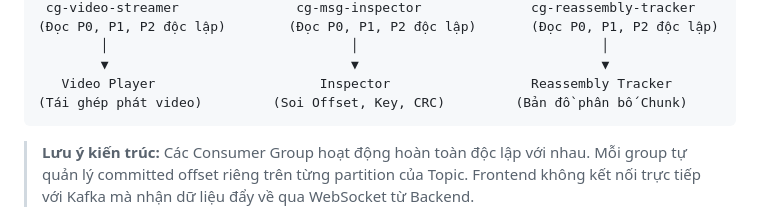
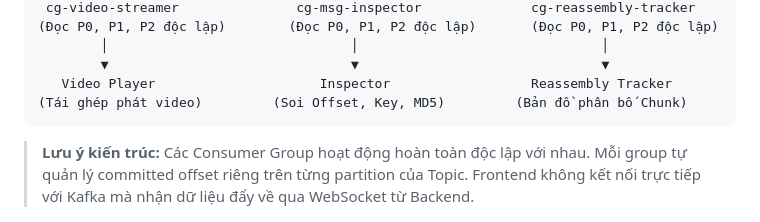
Before and after one commit to Khoi3303/ApacheKafkaDemo, a Markdown page: README.md, the part around the change. Drawn GitHub-style.

Commit message:
docs: correct checksum algorithm from CRC to MD5 in README

````diff
--- a/README.md
+++ b/README.md
@@ -35,7 +35,7 @@
         │                               │                               │
         ▼                               ▼                               ▼
    Video Player                     Inspector                  Reassembly Tracker
-(Tái ghép phát video)         (Soi Offset, Key, CRC)         (Bản đồ phân bố Chunk)
+(Tái ghép phát video)         (Soi Offset, Key, MD5)         (Bản đồ phân bố Chunk)
 ```
 
 > **Lưu ý kiến trúc:** Các Consumer Group hoạt động hoàn toàn độc lập với nhau. Mỗi group tự quản lý committed offset riêng trên từng partition của Topic. Frontend không kết nối trực tiếp với Kafka mà nhận dữ liệu đẩy về qua WebSocket từ Backend.
````
